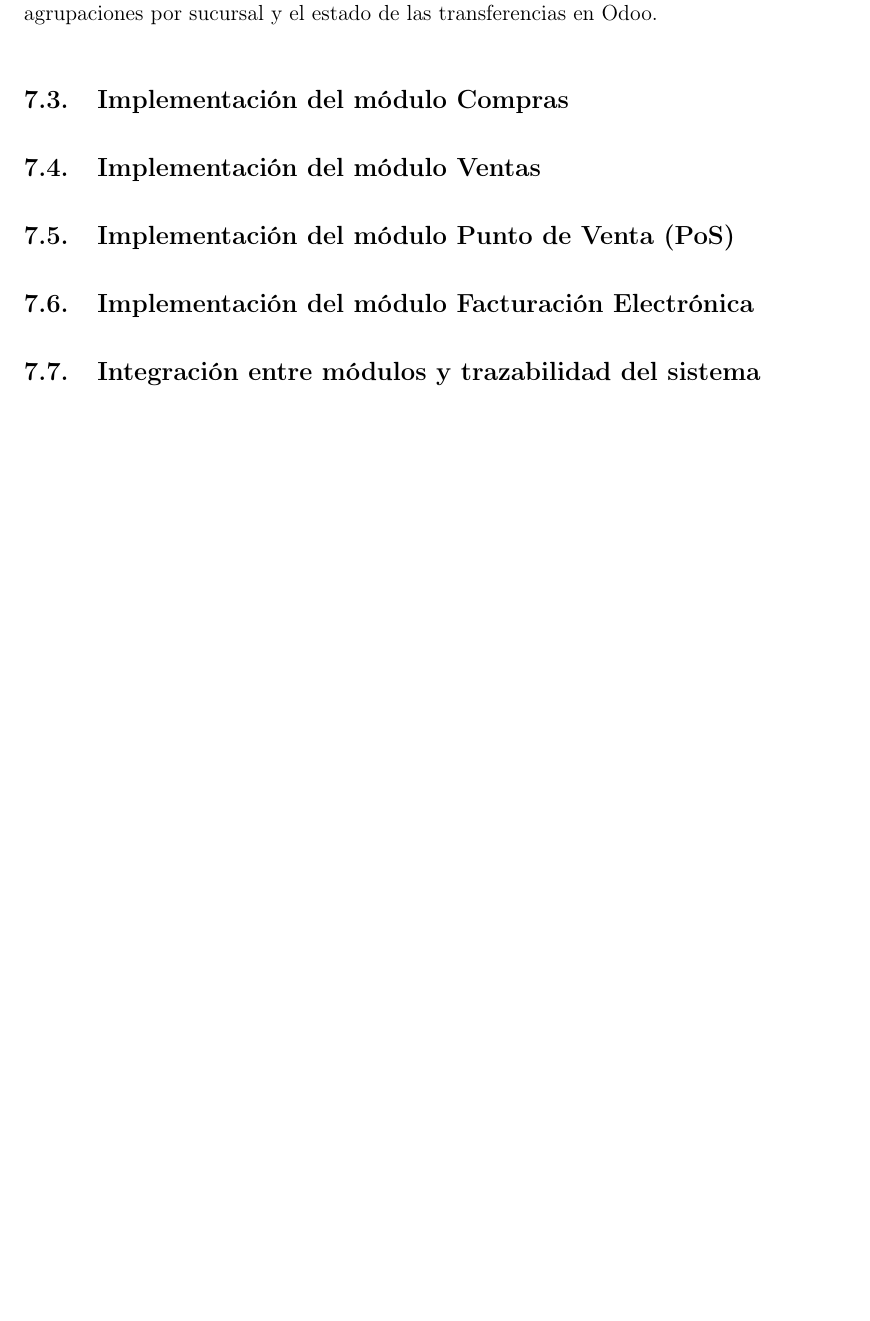
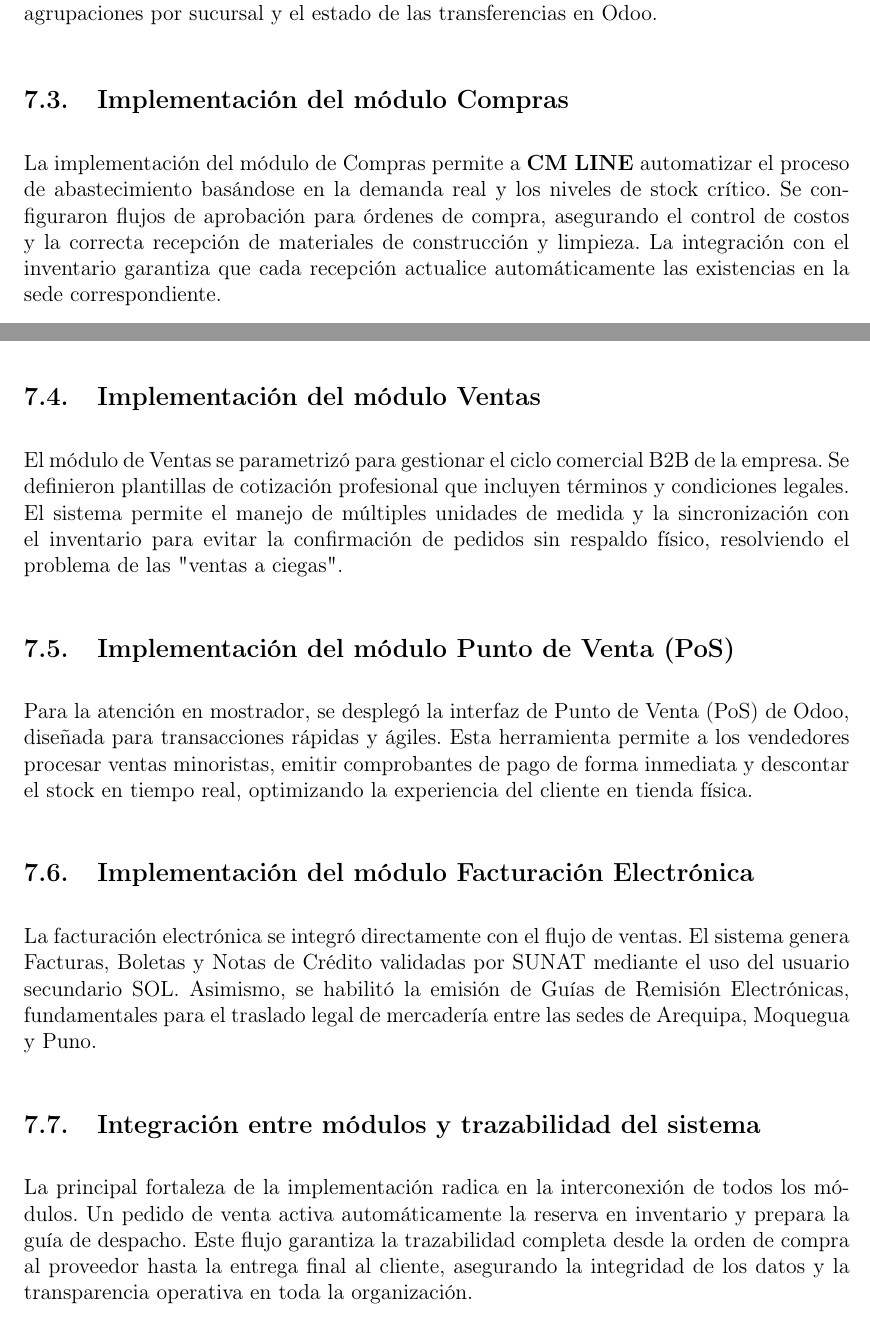
Before and after one commit to rogerinfas/project-reports, a LaTeX document (CMLINE/InformeImplementacionCMLineEIRL/main.tex, which reads CMLINE/InformeImplementacionCMLineEIRL/sections/odoo-implementation.tex): part of page 16 of 22 before the commit and two parts of pages 16 and 17 of 23 after it, the two joined at a grey line, cut so that both start at the same text, the shorter picture padded with empty space. Compiled offline with pdfLaTeX.

Commit message:
Add implementation details for Odoo modules in LaTeX document
- Expanded the sections on the Purchasing, Sales, Point of Sale (PoS), and Electronic Invoicing modules, detailing their configurations and functionalities.
- Highlighted the integration between modules, emphasizing the system's traceability and operational transparency.
- Enhanced the overall documentation to provide a comprehensive overview of the Odoo implementation for CM LINE.

```diff
--- a/CMLINE/InformeImplementacionCMLineEIRL/sections/odoo-implementation.tex
+++ b/CMLINE/InformeImplementacionCMLineEIRL/sections/odoo-implementation.tex
@@ -58,11 +58,16 @@ Para evidenciar la configuración de los almacenes y el flujo de operaciones, se
 
 
 \subsection{Implementación del módulo Compras}
+La implementación del módulo de Compras permite a \textbf{CM LINE} automatizar el proceso de abastecimiento basándose en la demanda real y los niveles de stock crítico. Se configuraron flujos de aprobación para órdenes de compra, asegurando el control de costos y la correcta recepción de materiales de construcción y limpieza. La integración con el inventario garantiza que cada recepción actualice automáticamente las existencias en la sede correspondiente.
 
 \subsection{Implementación del módulo Ventas}
+El módulo de Ventas se parametrizó para gestionar el ciclo comercial B2B de la empresa. Se definieron plantillas de cotización profesional que incluyen términos y condiciones legales. El sistema permite el manejo de múltiples unidades de medida y la sincronización con el inventario para evitar la confirmación de pedidos sin respaldo físico, resolviendo el problema de las "ventas a ciegas".
 
 \subsection{Implementación del módulo Punto de Venta (PoS)}
+Para la atención en mostrador, se desplegó la interfaz de Punto de Venta (PoS) de Odoo, diseñada para transacciones rápidas y ágiles. Esta herramienta permite a los vendedores procesar ventas minoristas, emitir comprobantes de pago de forma inmediata y descontar el stock en tiempo real, optimizando la experiencia del cliente en tienda física.
 
 \subsection{Implementación del módulo Facturación Electrónica}
+La facturación electrónica se integró directamente con el flujo de ventas. El sistema genera Facturas, Boletas y Notas de Crédito validadas por SUNAT mediante el uso del usuario secundario SOL. Asimismo, se habilitó la emisión de Guías de Remisión Electrónicas, fundamentales para el traslado legal de mercadería entre las sedes de Arequipa, Moquegua y Puno.
 
 \subsection{Integración entre módulos y trazabilidad del sistema}
+La principal fortaleza de la implementación radica en la interconexión de todos los módulos. Un pedido de venta activa automáticamente la reserva en inventario y prepara la guía de despacho. Este flujo garantiza la trazabilidad completa desde la orden de compra al proveedor hasta la entrega final al cliente, asegurando la integridad de los datos y la transparencia operativa en toda la organización.
```
